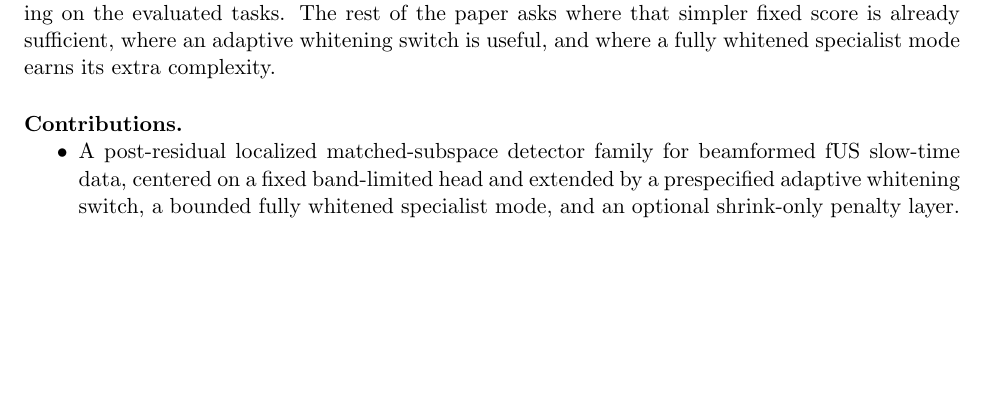
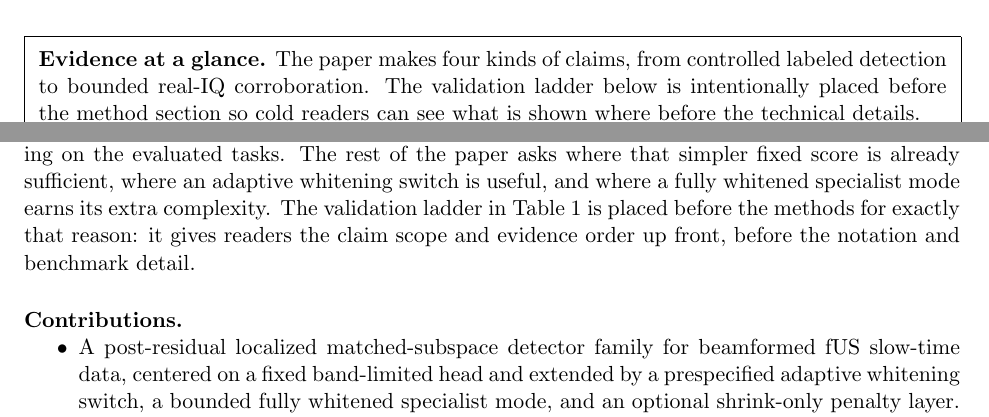
Before and after one commit to ArthurShune/fus-detectors, a LaTeX paper (stap_fus_methodology.tex): part of page 3 of 100 before the commit and two parts of pages 2 and 4 of 100 after it, the two joined at a grey line, cut at the place of the change, the shorter picture padded with empty space. Compiled offline with pdfLaTeX.

Commit message:
Promote validation ladder into front matter

```diff
--- a/stap_fus_methodology.tex
+++ b/stap_fus_methodology.tex
@@ -10,6 +10,7 @@
 \usepackage{iftex}
 \usepackage{url}
 \usepackage{graphicx}
+\usepackage{caption}
 \usepackage[hidelinks]{hyperref}
 
 \newcolumntype{P}[1]{>{\raggedright\arraybackslash}p{#1}}
@@ -104,6 +105,34 @@ This build combines the submission manuscript with supplementary methods and rep
 Functional ultrasound and ultrafast Doppler maps can remain vulnerable to nuisance-driven false positives after conventional clutter suppression, especially in the low-false-positive operating region where rare artifacts can dominate interpretation. We study a post-residual detector-head framework for beamformed fUS slow-time data. The fixed default is a band-limited matched-subspace score; an adaptive extension turns on tile-local whitening only where residual guard-band energy indicates localized clutter; and a fully whitened specialist is retained for regimes in which full local covariance adaptation earns its extra complexity. Quantitative claims are restricted to labeled brain simulations, a structurally labeled flow phantom, a prespecified held-out SIMUS/PyMUST moving-scatterer benchmark, and bounded real-IQ audits. Across the labeled brain stress tests and Gammex phantom, the matched-subspace family retains nonzero sensitivity at strict low-FPR operating points where PD/Kasai comparators can collapse. On the held-out SIMUS/PyMUST structural benchmark, the fixed non-whitened matched-subspace score is the strongest fixed downstream head among the evaluated prespecified comparators, while held-out stress rows and fixed-threshold transfer checks show where the adaptive and fully whitened variants help beyond that default. On real in-vivo rat-brain IQ, a localization-derived PALA vascular reference yields a bounded same-acquisition structural audit in which a prespecified fully whitened specialist shows a modest advantage over PD and Kasai. This real-IQ result is structural rather than task-activation evidence. These results support localized matched-subspace scoring as a practical downstream complement to, rather than a replacement for, conventional clutter suppression.
 \end{abstract}
 
+\begin{center}
+\setlength{\fboxsep}{7pt}
+\fbox{\begin{minipage}{0.97\linewidth}
+\textbf{Evidence at a glance.}
+The paper makes four kinds of claims, from controlled labeled detection to bounded real-IQ corroboration. The validation ladder below is intentionally placed before the method section so cold readers can see what is shown where before the technical details.
+
+\captionsetup{type=table}
+\centering
+\small
+\begingroup
+\setlength{\tabcolsep}{4pt}
+\begin{tabular}{@{}P{2.9cm} P{2.8cm} P{8.2cm}@{}}
+\hline
+Regime & Independent anchor & What it establishes in this paper \\
+\hline
+Brain simulation stress tests & simulator truth & controlled mechanism checks and strict-tail sensitivity under labeled nuisance stress \\
+Gammex phantom & B-mode structural labels & structural ROC on real phantom data with independent geometry \\
+Held-out SIMUS/PyMUST benchmark & simulated label masks in use-case-motivated scenes & main held-out structural benchmark, stress-frontier confirmation, and fixed-calibration transfer \\
+ULM structural audit & published localization-derived vascular reference & bounded same-acquisition structural audit on real in-vivo IQ \\
+ULM motion + Shin audits & no independent task labels & bounded robustness and corroborative real-IQ evidence only \\
+\hline
+\end{tabular}
+\endgroup
+\captionof{table}{Compact validation ladder for the paper. The evidence progresses from labeled simulation and structurally labeled phantom data to a held-out use-case-motivated synthetic benchmark and one bounded same-acquisition structural audit on open real in-vivo IQ. The fuller claim-support map appears later in Table~\ref{tab:claims_discipline}.}
+\label{tab:validation_ladder_intro}
+\end{minipage}}
+\end{center}
+
 \begin{figure}[t]
 \centering
 \IfFileExists{figs/paper/ulm7883227_pala_headline_hero.pdf}{%
@@ -153,4 +182,3 @@ This is not only an extreme-tail effect. On the representative Gammex frame in F
 
 We also study a conservative shrink-only regularization layer, but only as a bounded optional add-on: it can compress extreme-tail artifacts without score inflation, yet the main paper does not rely on it for its primary efficacy claims (details in the Supplementary Material). This problem matters now because fUS is no longer only a preclinical proof-of-concept modality. It is already used in intra-operative, neonatal, cranial-window, and emerging mobile settings \cite{Imbault2017,DemeneHumanNewborn2017,BarangerNeonates2021,Rabut2024,MobileFUS2025,Deffieux2021}, where rare nuisance-driven false positives can matter more than average image quality.
 
-The main claim of the paper is simple: after conventional clutter suppression, a localized matched-subspace downstream score can reduce nuisance leakage better than PD/Kasai-based scoring on the evaluated tasks. The rest of the paper asks where that simpler fixed score is already sufficient, where an adaptive whitening switch is useful, and where a fully whitened specialist mode earns its extra complexity.
@@ -176,5 +185,4 @@ ULM motion + Shin audits & no independent task labels & bounded robustness and c
-\label{tab:validation_ladder_intro}
-\end{table}
+The main claim of the paper is simple: after conventional clutter suppression, a localized matched-subspace downstream score can reduce nuisance leakage better than PD/Kasai-based scoring on the evaluated tasks. The rest of the paper asks where that simpler fixed score is already sufficient, where an adaptive whitening switch is useful, and where a fully whitened specialist mode earns its extra complexity. The validation ladder in Table~\ref{tab:validation_ladder_intro} is placed before the methods for exactly that reason: it gives readers the claim scope and evidence order up front, before the notation and benchmark detail.
 
 \paragraph{Contributions.}
 \begin{itemize}[nosep]
```
Also changed, not shown: stap_fus_paper.pdf, stap_fus_methodology.tex (19 more changed lines).
